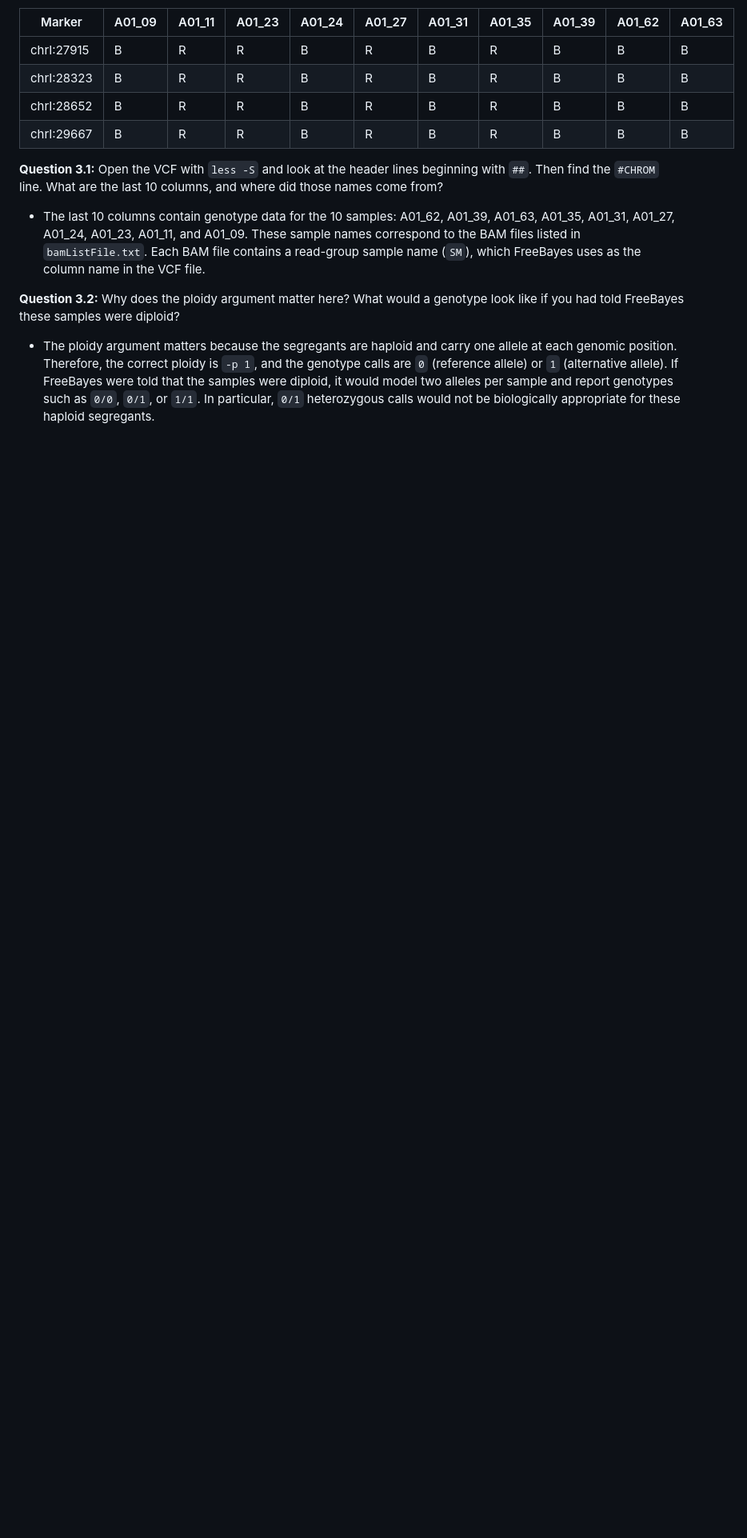
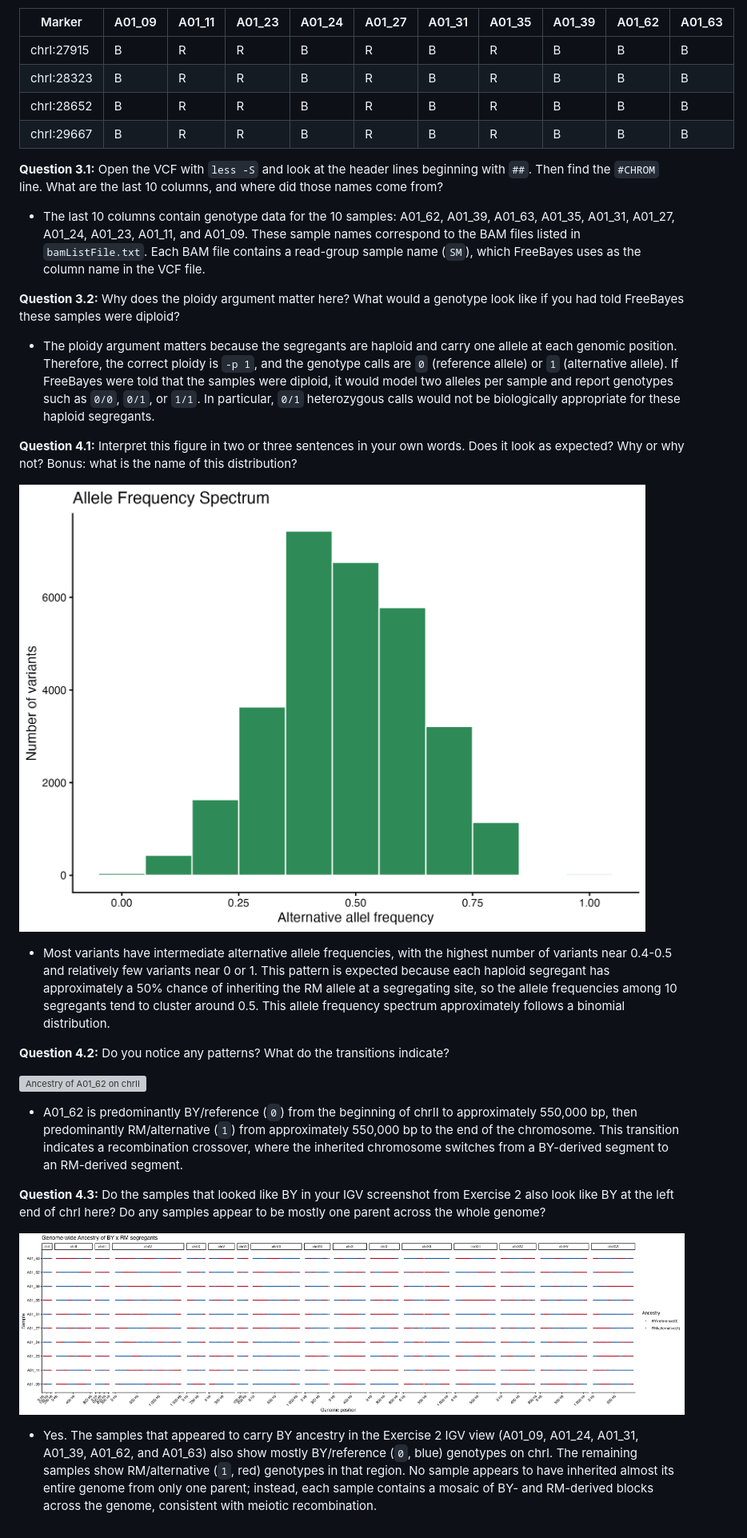
Before and after one commit to ameliaxuuuujx/qb26-answers, a Markdown page: week2/README.md, the part around the change. Shown: that part at 80% size. Rendered like a GitHub page; pictures changed too: week2/AF.png (added), week2/ancestry.png (added); blank space fills up the shorter version; grey boxes are pictures that could not be loaded.

Commit message:
Complete Exercise 4

```diff
--- a/week2/README.md
+++ b/week2/README.md
@@ -43,3 +43,21 @@
 **Question 3.2:** Why does the ploidy argument matter here? What would a genotype look like if you had told FreeBayes these samples were diploid?
 
 - The ploidy argument matters because the segregants are haploid and carry one allele at each genomic position. Therefore, the correct ploidy is `-p 1`, and the genotype calls are `0` (reference allele) or `1` (alternative allele). If FreeBayes were told that the samples were diploid, it would model two alleles per sample and report genotypes such as `0/0`, `0/1`, or `1/1`. In particular, `0/1` heterozygous calls would not be biologically appropriate for these haploid segregants.
+
+**Question 4.1:** Interpret this figure in two or three sentences in your own words. Does it look as expected? Why or why not? Bonus: what is the name of this distribution?
+
+![Allele Frequency Spectrum](AF.png)
+
+- Most variants have intermediate alternative allele frequencies, with the highest number of variants near 0.4-0.5 and relatively few variants near 0 or 1. This pattern is expected because each haploid segregant has approximately a 50% chance of inheriting the RM allele at a segregating site, so the allele frequencies among 10 segregants tend to cluster around 0.5. This allele frequency spectrum approximately follows a binomial distribution.
+
+**Question 4.2:** Do you notice any patterns? What do the transitions indicate?
+
+![Ancestry of A01_62 on chrII](ancestry_A01_62_chrII.png)
+
+- A01_62 is predominantly BY/reference (`0`) from the beginning of chrII to approximately 550,000 bp, then predominantly RM/alternative (`1`) from approximately 550,000 bp to the end of the chromosome. This transition indicates a recombination crossover, where the inherited chromosome switches from a BY-derived segment to an RM-derived segment.
+
+**Question 4.3:** Do the samples that looked like BY in your IGV screenshot from Exercise 2 also look like BY at the left end of chrI here? Do any samples appear to be mostly one parent across the whole genome?
+
+![Genome-wide Ancestry](ancestry.png)
+
+- Yes. The samples that appeared to carry BY ancestry in the Exercise 2 IGV view (A01_09, A01_24, A01_31, A01_39, A01_62, and A01_63) also show mostly BY/reference (`0`, blue) genotypes on chrI. The remaining samples show RM/alternative (`1`, red) genotypes in that region. No sample appears to have inherited almost its entire genome from only one parent; instead, each sample contains a mosaic of BY- and RM-derived blocks across the genome, consistent with meiotic recombination.
```
Also changed, not shown: 2 other files.
